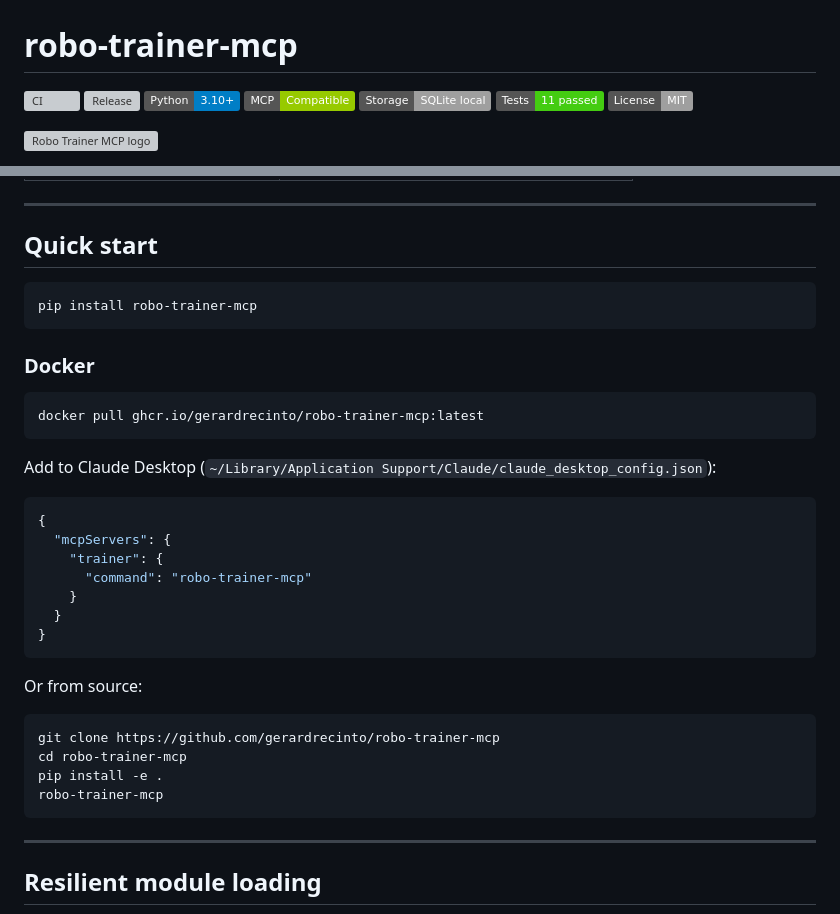
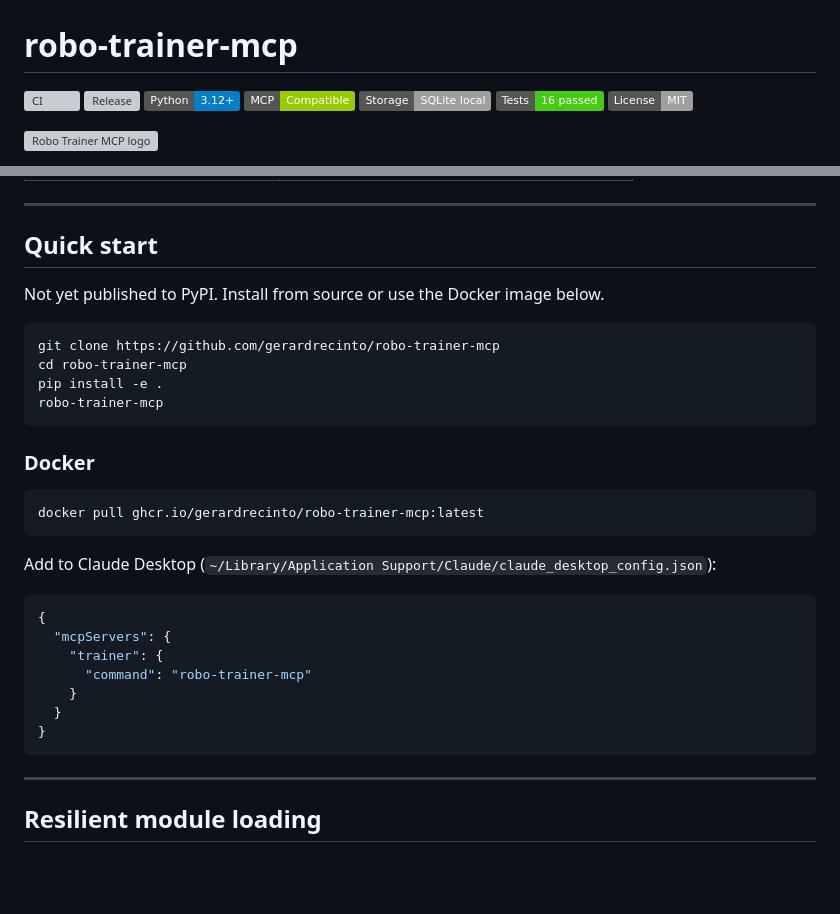
Before and after one commit to gerardrecinto/robo-trainer-mcp, a Markdown page: README.md, 2 parts joined by grey strips. Rendered like a GitHub page; badges without logos; blank space fills up the shorter version; grey boxes are pictures that could not be loaded.

Commit message:
Fix README claims that don't match actual behavior
Python badge said 3.10+ but pyproject requires >=3.12 and the Docker
image is python:3.12-slim. pip install robo-trainer-mcp pointed at
PyPI, but the package was never published there (404) — only the
GHCR image and pip install from source actually work right now.
Updated quick start accordingly and dropped the duplicate
"or from source" block further down the file.

````diff
--- a/README.md
+++ b/README.md
@@ -2,10 +2,10 @@
 
 ![CI](https://github.com/gerardrecinto/robo-trainer-mcp/actions/workflows/ci.yml/badge.svg)
 ![Release](https://github.com/gerardrecinto/robo-trainer-mcp/actions/workflows/release.yml/badge.svg)
-![Python](https://img.shields.io/badge/Python-3.10%2B-blue?logo=python&logoColor=white)
+![Python](https://img.shields.io/badge/Python-3.12%2B-blue?logo=python&logoColor=white)
 ![MCP](https://img.shields.io/badge/MCP-Compatible-green)
 ![SQLite](https://img.shields.io/badge/Storage-SQLite%20local-lightgrey)
-![Tests](https://img.shields.io/badge/Tests-11%20passed-brightgreen)
+![Tests](https://img.shields.io/badge/Tests-16%20passed-brightgreen)
 ![License](https://img.shields.io/badge/License-MIT-lightgrey)
 
 ![Robo Trainer MCP logo](docs/assets/logo.svg)
@@ -162,8 +162,13 @@ All personal data stays in `~/.robo-trainer/data.db`. No account required.
 
 ## Quick start
 
+Not yet published to PyPI. Install from source or use the Docker image below.
+
 ```bash
-pip install robo-trainer-mcp
+git clone https://github.com/gerardrecinto/robo-trainer-mcp
+cd robo-trainer-mcp
+pip install -e .
+robo-trainer-mcp
 ```
 
 ### Docker
@@ -182,15 +187,6 @@ Add to Claude Desktop (`~/Library/Application Support/Claude/claude_desktop_conf
     }
   }
 }
-```
-
-Or from source:
-
-```bash
-git clone https://github.com/gerardrecinto/robo-trainer-mcp
-cd robo-trainer-mcp
-pip install -e .
-robo-trainer-mcp
 ```
 
 ---
````
